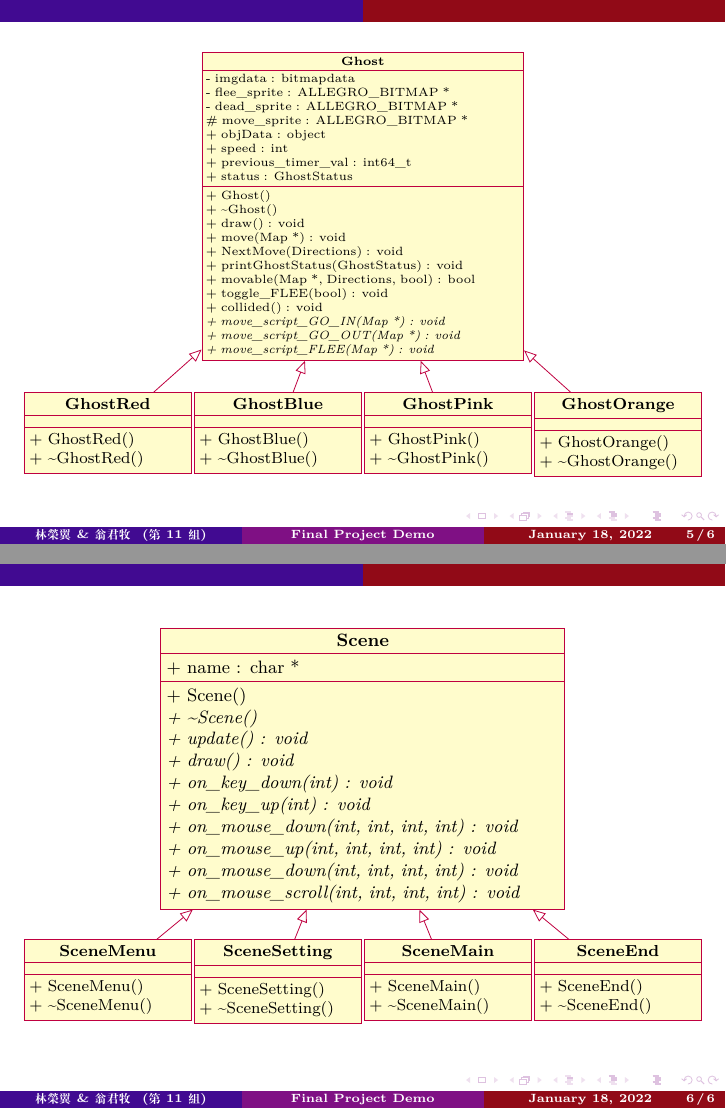
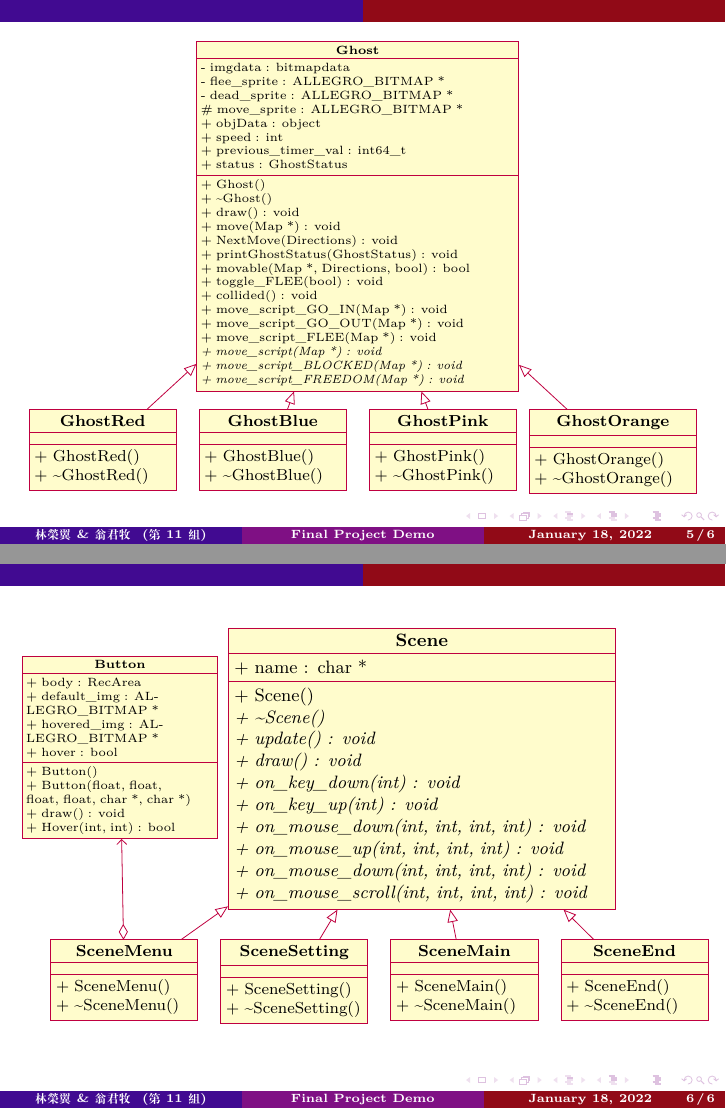
Before and after one commit to thtsshz/I2P2_final_project, LaTeX slides (presentation.tex): pages 5 and 6 of 6, joined at a grey line. Compiled offline with XeLaTeX; a missing font is replaced by an installed copy or a similar font.

Commit message:
Update brief class diagram

```diff
--- a/presentation.tex
+++ b/presentation.tex
@@ -165,27 +165,30 @@
 \operation{+ movable(Map *, Directions, bool) : bool}
 \operation{+ toggle\_FLEE(bool) : void}
 \operation{+ collided() : void}
-\operation[0]{+ move\_script\_GO\_IN(Map *) : void}
-\operation[0]{+ move\_script\_GO\_OUT(Map *) : void}
-\operation[0]{+ move\_script\_FLEE(Map *) : void}
+\operation{+ move\_script\_GO\_IN(Map *) : void}
+\operation{+ move\_script\_GO\_OUT(Map *) : void}
+\operation{+ move\_script\_FLEE(Map *) : void}
+\operation[0]{+ move\_script(Map *) : void}
+\operation[0]{+ move\_script\_BLOCKED(Map *) : void}
+\operation[0]{+ move\_script\_FREEDOM(Map *) : void}
 \end{class}
 \scriptsize
-\begin{class}[text width=.23\textwidth]{GhostRed}{-4.5,-6}
+\begin{class}[text width=.2\textwidth]{GhostRed}{-4.5,-6.5}
 \inherit{Ghost}
 \operation{+ GhostRed()}
 \operation{+ \textasciitilde GhostRed()}
 \end{class}
-\begin{class}[text width=.23\textwidth]{GhostBlue}{-1.5,-6}
+\begin{class}[text width=.2\textwidth]{GhostBlue}{-1.5,-6.5}
 \inherit{Ghost}
 \operation{+ GhostBlue()}
 \operation{+ \textasciitilde GhostBlue()}
 \end{class}
-\begin{class}[text width=.23\textwidth]{GhostPink}{1.5,-6}
+\begin{class}[text width=.2\textwidth]{GhostPink}{1.5,-6.5}
 \inherit{Ghost}
 \operation{+ GhostPink()}
 \operation{+ \textasciitilde GhostPink()}
 \end{class}
-\begin{class}[text width=.23\textwidth]{GhostOrange}{4.5,-6}
+\begin{class}[text width=.23\textwidth]{GhostOrange}{4.5,-6.5}
 \inherit{Ghost}
 \operation{+ GhostOrange()}
 \operation{+ \textasciitilde GhostOrange()}
@@ -196,7 +199,7 @@
 \begin{frame}
 \centering
 \begin{tikzpicture}
-\begin{class}[text width=.575\textwidth]{Scene}{0,0}
+\begin{class}[text width=.55\textwidth]{Scene}{.75,0}
 \footnotesize
 \attribute{+ name : char *}
 \operation{+ Scene()}
@@ -211,26 +214,38 @@
 \operation[0]{+ on\_mouse\_scroll(int, int, int, int) : void}
 \end{class}
 \scriptsize
-\begin{class}[text width=.23\textwidth]{SceneMenu}{-4.5,-5.5}
+\begin{class}[text width=.2\textwidth]{SceneMenu}{-4.5,-5.5}
 \inherit{Scene}
 \operation{+ SceneMenu()}
 \operation{+ \textasciitilde SceneMenu()}
 \end{class}
-\begin{class}[text width=.23\textwidth]{SceneSetting}{-1.5,-5.5}
+\begin{class}[text width=.2\textwidth]{SceneSetting}{-1.5,-5.5}
 \inherit{Scene}
 \operation{+ SceneSetting()}
 \operation{+ \textasciitilde SceneSetting()}
 \end{class}
-\begin{class}[text width=.23\textwidth]{SceneMain}{1.5,-5.5}
+\begin{class}[text width=.2\textwidth]{SceneMain}{1.5,-5.5}
 \inherit{Scene}
 \operation{+ SceneMain()}
 \operation{+ \textasciitilde SceneMain()}
 \end{class}
-\begin{class}[text width=.23\textwidth]{SceneEnd}{4.5,-5.5}
+\begin{class}[text width=.2\textwidth]{SceneEnd}{4.5,-5.5}
 \inherit{Scene}
 \operation{+ SceneEnd()}
 \operation{+ \textasciitilde SceneEnd()}
 \end{class}
+\begin{class}[text width=.275\textwidth]{Button}{-4.575,-.5}
+\tiny
+\attribute{+ body : RecArea}
+\attribute{+ default\_img : ALLEGRO\_BITMAP *}
+\attribute{+ hovered\_img : ALLEGRO\_BITMAP *}
+\attribute{+ hover : bool}
+\operation{+ Button()}
+\operation{+ Button(float, float, float, float, char *, char *)}
+\operation{+ draw() : void}
+\operation{+ Hover(int, int) : bool}
+\end{class}
+\aggregation{SceneMenu}{}{}{Button}
 \end{tikzpicture}
 \end{frame}
 
```
Also changed, not shown: presentation.pdf, presentation.tex (2 more changed lines).
